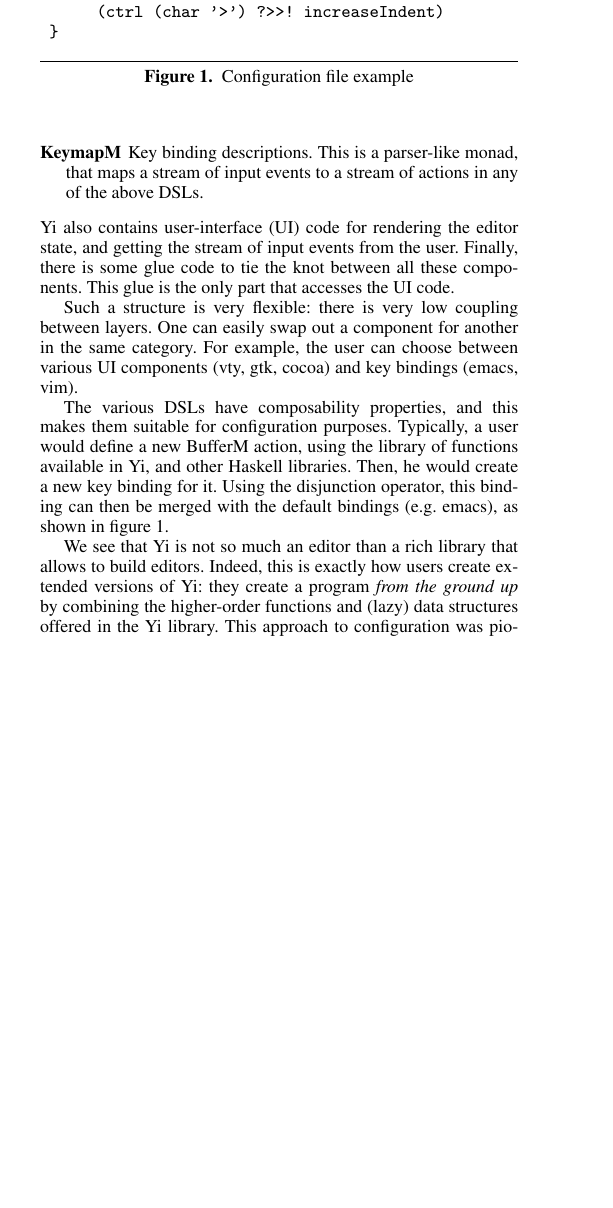
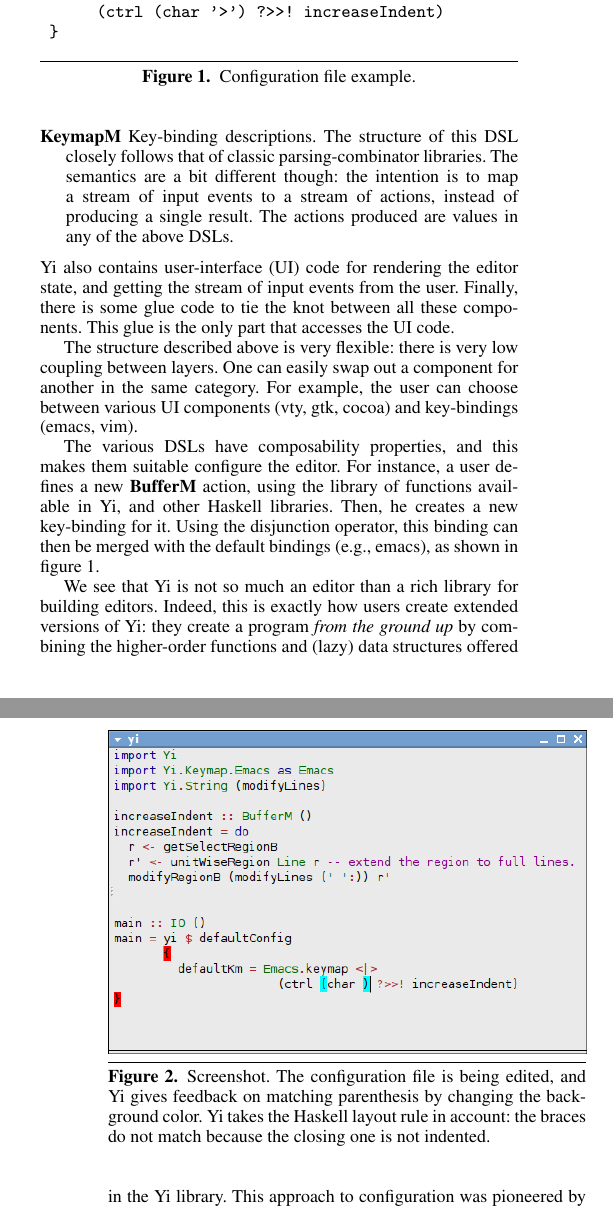
Before and after one commit to yi-editor/yi, a LaTeX paper (doc/haskell08/hask08.tex): part of one column of page 1 of 2 before the commit and two parts of the columns of pages 1 and 2 of 2 after it, the two joined at a grey line, cut so that both start at the same text, the shorter picture padded with empty space. Compiled offline with pdfLaTeX; a missing font is replaced by an installed copy or a similar font.

Commit message:
Hask'08: Add screenshot; improve language

```diff
--- a/doc/haskell08/hask08.tex
+++ b/doc/haskell08/hask08.tex
@@ -1,7 +1,7 @@
 \documentclass[9pt,indentedstyle,preprint]{sigplanconf}
 \usepackage[english]{babel}
 \usepackage[sort&compress,numbers]{natbib}
-
+\usepackage[pdftex]{graphicx}
 
 \begin{document}
 
@@ -60,33 +61,36 @@ Yi is a text editor implemented, and more importantly extensible in
 Haskell. It is structured around four embedded DSLs:
 \begin{description}
 \item[BufferM] A DSL for all buffer-local operations, like insertion
-  and deletion of text, and annotation of buffer contents. This is
-  basically a monad that encapsulates the state of one buffer.
-\item[EditorM] A DSL for editor-level operations, e.g. opening and closing
+  and deletion of text, and annotation of buffer contents. It
+  can be understood as monad that encapsulates the state of one buffer.
+\item[EditorM] A DSL for editor-level operations, e.g., opening and closing
   windows and buffers. Operations involving more than one buffer are
   handled at this level too.
 \item[YiM] A DSL for IO-level operations. There, one can operate on files,
   processes, etc.  This is the only level where IO can be done.
-\item[KeymapM] Key binding descriptions. This is a parser-like monad,
-  that maps a stream of input events to a stream of actions in any of
-  the above DSLs.
+\item[KeymapM] Key-binding descriptions. The structure of this DSL
+  closely follows that of classic parsing-combinator libraries.  The
+  semantics are a bit different though: the intention is to map a
+  stream of input events to a stream of actions, instead of producing
+  a single result. The actions produced are values in any of the above
+  DSLs.
 \end{description}
 Yi also contains user-interface (UI) code for rendering the editor
 state, and getting the stream of input events from the user.  Finally,
 there is some glue code to tie the knot between all these
 components. This glue is the only part that accesses the UI code.
 
-Such a structure is very flexible: there is very low coupling between
+The structure described above is very flexible: there is very low coupling between
 layers. One can easily swap out a component for another in the same
 category. For example, the user can choose between various UI
-components (vty, gtk, cocoa) and key bindings (emacs, vim).
+components (vty, gtk, cocoa) and key-bindings (emacs, vim).
 
 The various DSLs have composability properties, and this makes them
-suitable for configuration purposes. Typically, a user would
-define a new BufferM action, using the library of functions available
-in Yi, and other Haskell libraries. Then, he would create a new
-key binding for it. Using the disjunction operator, this binding can
-then be merged with the default bindings (e.g. emacs), as shown
+suitable configure the editor. For instance, a user
+defines a new \textbf{BufferM} action, using the library of functions available
+in Yi, and other Haskell libraries. Then, he creates a new
+key-binding for it. Using the disjunction operator, this binding can
+then be merged with the default bindings (e.g., emacs), as shown
 in figure~\ref{fig:example}.
 
 \begin{figure}
@@ -112,12 +116,12 @@ main = yi $ defaultConfig {
       (ctrl (char '>') ?>>! increaseIndent)
  }
 \end{verbatim}
-\caption{Configuration file example}
+\caption{Configuration file example.}
 \label{fig:example}
 \end{figure}
 
-We see that Yi is not so much an editor than a rich library that
-allows to build editors. Indeed, this is exactly how users create
+We see that Yi is not so much an editor than a rich library for
+building editors. Indeed, this is exactly how users create
 extended versions of Yi: they create a program {\em from the ground
   up} by combining the higher-order functions and (lazy) data
 structures offered in the Yi library. This approach to
@@ -138,3 +144,11 @@ given, and there is simple support for auto-indentation.
+\begin{figure}
+\includegraphics[width=\columnwidth]{screenshot.png}
+\caption{Screenshot. The configuration file is being edited, and Yi
+  gives feedback on matching parenthesis by changing the background
+  color. Yi takes the Haskell layout rule in account: the braces do
+  not match because the closing one is not indented.}
+\label{fig:screenshot}
+\end{figure}
 
 \section{Limitations and Further work}
 
```
Also changed, not shown: doc/haskell08/hask08.bib (+2 -2 lines), doc/haskell08/screenshot.png (added), doc/haskell08/hask08.tex (47 more changed lines).
